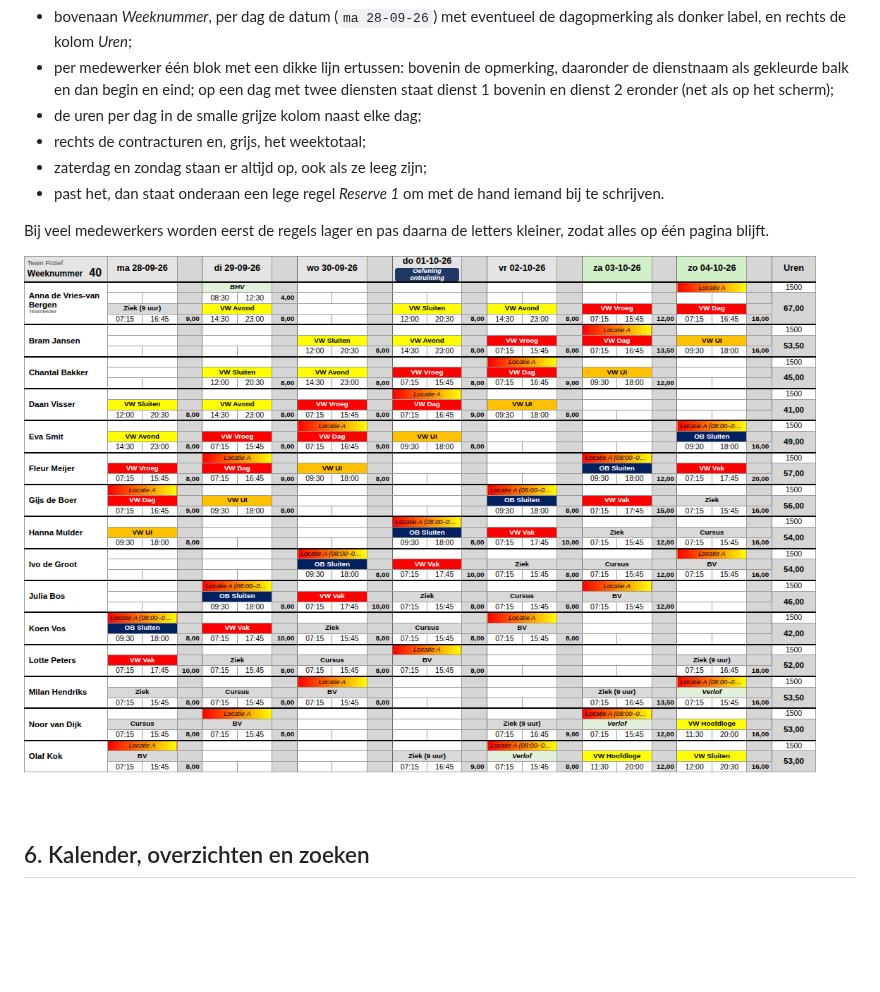
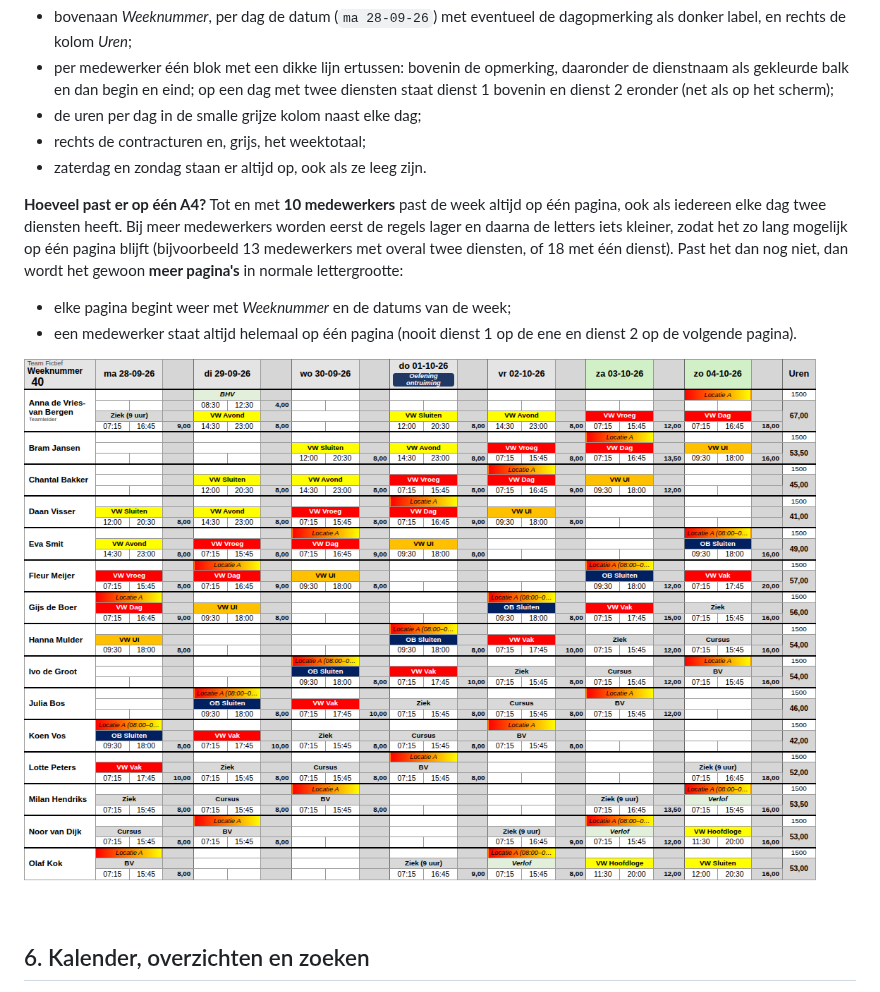
Before and after one commit to Sarnog/Beveiligingsrooster, a Markdown page: docs/handleiding-planner.md, the part around the change. Rendered like a GitHub page; pictures changed too: docs/schermafbeeldingen/week-print-a4.png; blank space fills up the shorter version.

```diff
--- a/docs/handleiding-planner.md
+++ b/docs/handleiding-planner.md
@@ -163,10 +163,12 @@ De print ziet eruit als het vertrouwde papieren rooster:
 - per medewerker één blok met een dikke lijn ertussen: bovenin de opmerking, daaronder de dienstnaam als gekleurde balk en dan begin en eind; op een dag met twee diensten staat dienst 1 bovenin en dienst 2 eronder (net als op het scherm);
 - de uren per dag in de smalle grijze kolom naast elke dag;
 - rechts de contracturen en, grijs, het weektotaal;
-- zaterdag en zondag staan er altijd op, ook als ze leeg zijn;
-- past het, dan staat onderaan een lege regel *Reserve 1* om met de hand iemand bij te schrijven.
+- zaterdag en zondag staan er altijd op, ook als ze leeg zijn.
 
-Bij veel medewerkers worden eerst de regels lager en pas daarna de letters kleiner, zodat alles op één pagina blijft.
+**Hoeveel past er op één A4?** Tot en met **10 medewerkers** past de week altijd op één pagina, ook als iedereen elke dag twee diensten heeft. Bij meer medewerkers worden eerst de regels lager en daarna de letters iets kleiner, zodat het zo lang mogelijk op één pagina blijft (bijvoorbeeld 13 medewerkers met overal twee diensten, of 18 met één dienst). Past het dan nog niet, dan wordt het gewoon **meer pagina's** in normale lettergrootte:
+
+- elke pagina begint weer met *Weeknummer* en de datums van de week;
+- een medewerker staat altijd helemaal op één pagina (nooit dienst 1 op de ene en dienst 2 op de volgende pagina).
 
 ![Printversie van het weekrooster](schermafbeeldingen/week-print-a4.png)
 
```
Also changed, not shown: CHANGELOG.md (+8 -0 lines), 5 other files.
